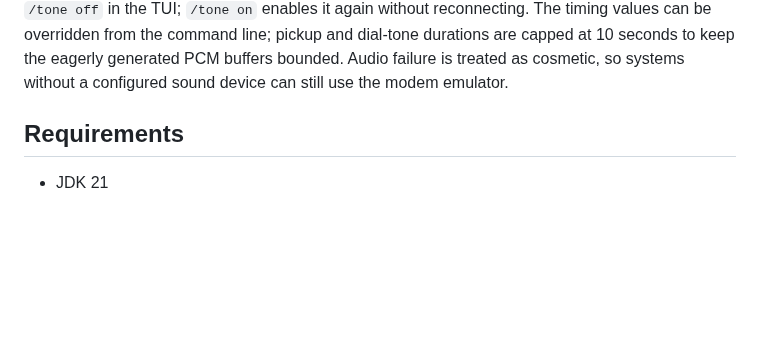
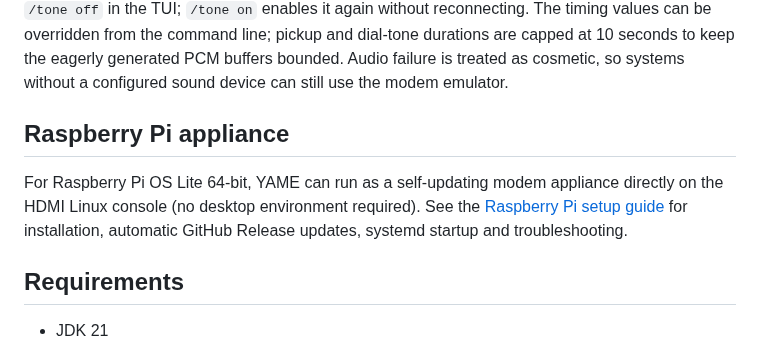
Before and after one commit to skasti/yame, a Markdown page: README.md, the part around the change. Drawn GitHub-style; blank space fills up the shorter version.

Commit message:
Link Raspberry Pi appliance deployment guide from main README

```diff
--- a/README.md
+++ b/README.md
@@ -120,6 +120,13 @@ The progress monitor follows the Java Sound output line's rendered frame positio
 Dial strings are normalized before DTMF is generated. A leading `+` is converted to Norway's international access prefix `00`, so `+47 345 76 543` is dialed as `004734576543`. Spaces, dashes, parentheses and other presentation characters are ignored, and a leading Hayes `T` or `P` dial-mode selector is removed.
 
 The modem owns dialing-tone playback and its timing configuration. By default it uses a 500 ms dial tone, a two-second simulated pickup time, and the `v34` handshake profile. Tone playback is enabled by default and can be disabled with `modem.tone-simulation-enabled=false` in `yame.ini` or with `/tone off` in the TUI; `/tone on` enables it again without reconnecting. The timing values can be overridden from the command line; pickup and dial-tone durations are capped at 10 seconds to keep the eagerly generated PCM buffers bounded. Audio failure is treated as cosmetic, so systems without a configured sound device can still use the modem emulator.
+
+## Raspberry Pi appliance
+
+For Raspberry Pi OS Lite 64-bit, YAME can run as a self-updating modem appliance
+directly on the HDMI Linux console (no desktop environment required). See the
+[Raspberry Pi setup guide](deployment/raspberry-pi/README.md) for installation,
+automatic GitHub Release updates, systemd startup and troubleshooting.
 
 ## Requirements
 
```
